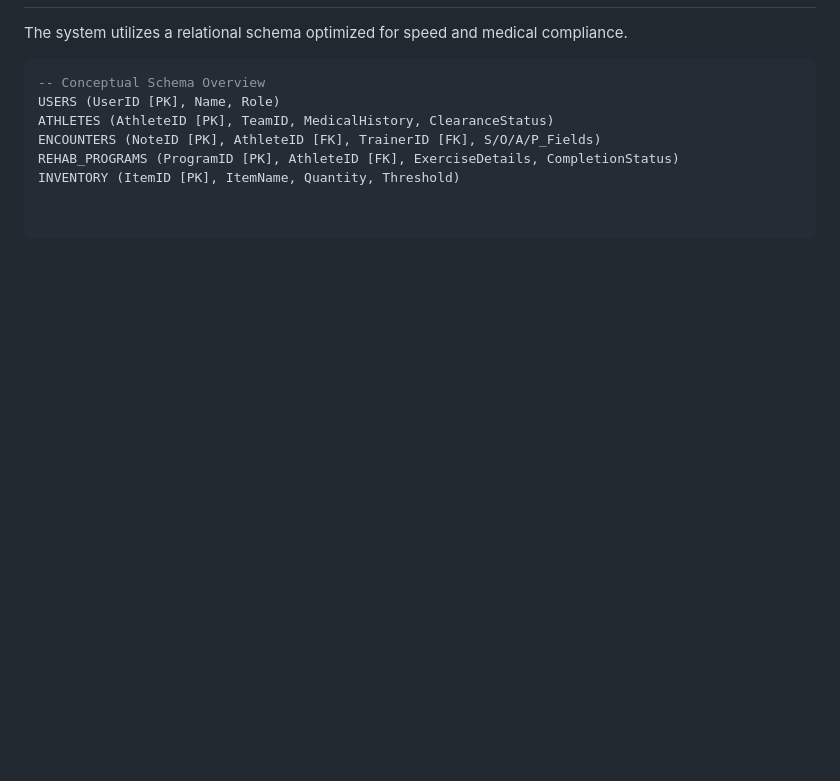
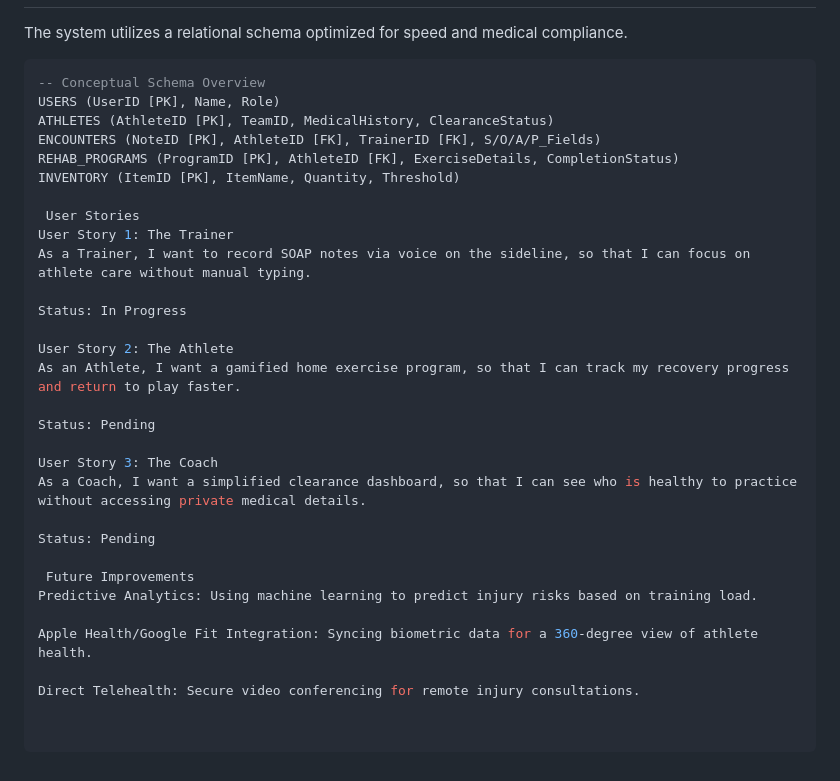
Before and after one commit to SeaDog410/Capstone_Project_2026, a Markdown page: README.md, the part around one of its changes. Rendered like a GitHub page; blank space fills up the shorter version.

```diff
--- a/README.md
+++ b/README.md
@@ -65,3 +65,26 @@ ATHLETES (AthleteID [PK], TeamID, MedicalHistory, ClearanceStatus)
 ENCOUNTERS (NoteID [PK], AthleteID [FK], TrainerID [FK], S/O/A/P_Fields)
 REHAB_PROGRAMS (ProgramID [PK], AthleteID [FK], ExerciseDetails, CompletionStatus)
 INVENTORY (ItemID [PK], ItemName, Quantity, Threshold)
+
+ User Stories
+User Story 1: The Trainer
+As a Trainer, I want to record SOAP notes via voice on the sideline, so that I can focus on athlete care without manual typing.
+
+Status: In Progress
+
+User Story 2: The Athlete
+As an Athlete, I want a gamified home exercise program, so that I can track my recovery progress and return to play faster.
+
+Status: Pending
+
+User Story 3: The Coach
+As a Coach, I want a simplified clearance dashboard, so that I can see who is healthy to practice without accessing private medical details.
+
+Status: Pending
+
+ Future Improvements
+Predictive Analytics: Using machine learning to predict injury risks based on training load.
+
+Apple Health/Google Fit Integration: Syncing biometric data for a 360-degree view of athlete health.
+
+Direct Telehealth: Secure video conferencing for remote injury consultations.
```
Also changed, not shown: other parts of README.md (+6 -6 lines).
